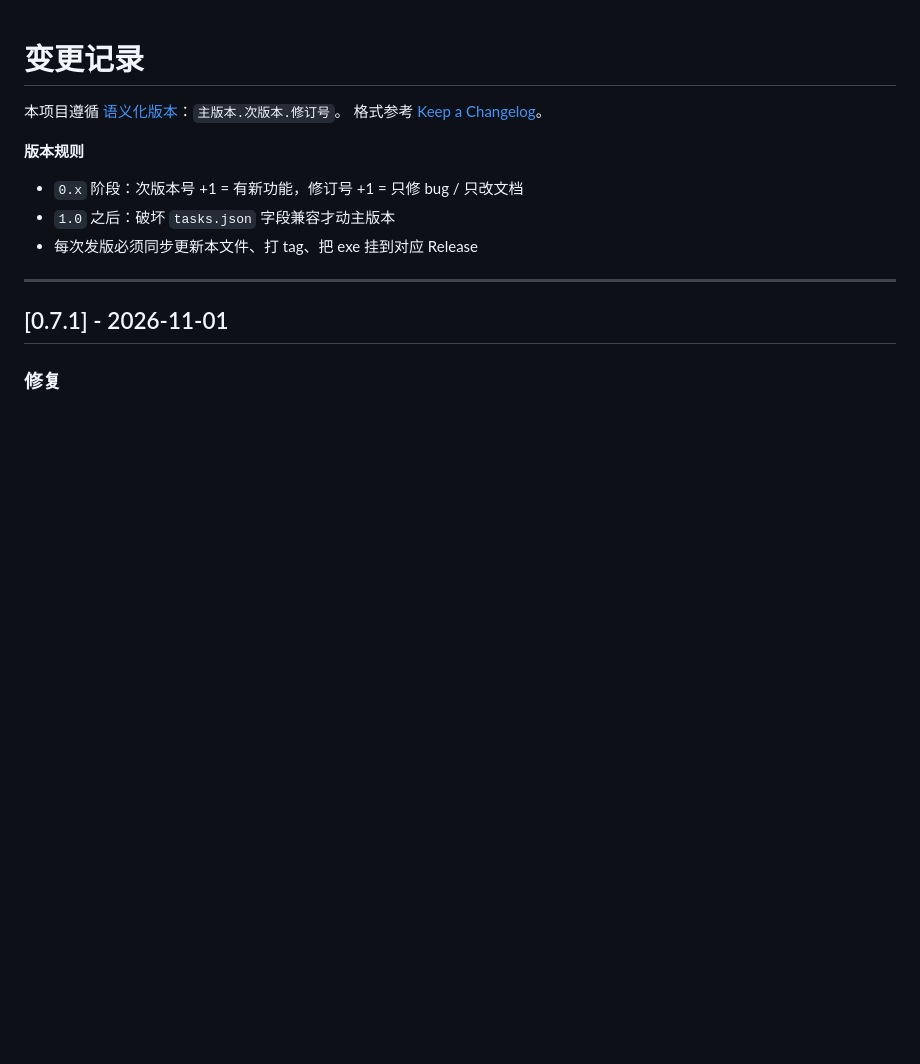
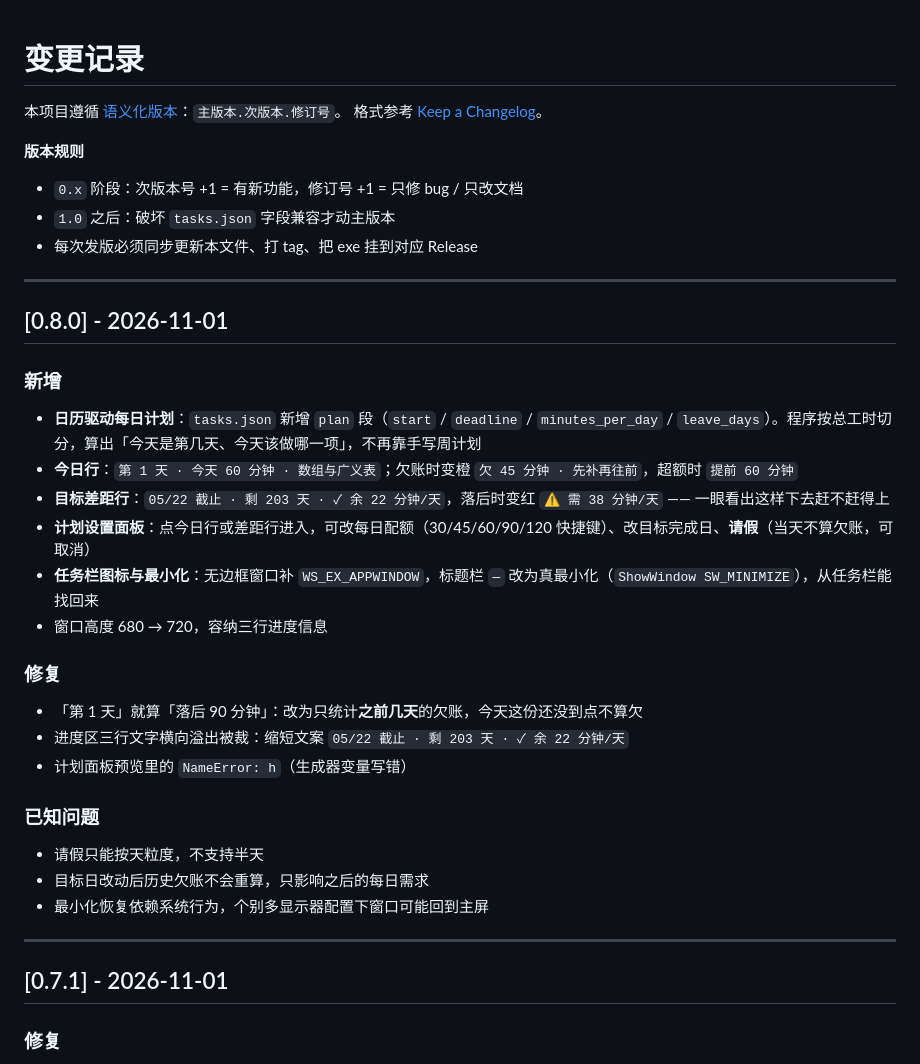
Before and after one commit to wenzi4055/DaFeiYu-Study-Assistant, a Markdown page: CHANGELOG.md, the part around the change. GitHub-like rendering; blank space fills up the shorter version.

```diff
--- a/CHANGELOG.md
+++ b/CHANGELOG.md
@@ -8,6 +8,31 @@
 - `0.x` 阶段：次版本号 +1 = 有新功能，修订号 +1 = 只修 bug / 只改文档
 - `1.0` 之后：破坏 `tasks.json` 字段兼容才动主版本
 - 每次发版必须同步更新本文件、打 tag、把 exe 挂到对应 Release
+
+---
+
+## [0.8.0] - 2026-11-01
+
+### 新增
+
+- **日历驱动每日计划**：`tasks.json` 新增 `plan` 段（`start` / `deadline` / `minutes_per_day` / `leave_days`）。程序按总工时切分，算出「今天是第几天、今天该做哪一项」，不再靠手写周计划
+- **今日行**：`第 1 天 · 今天 60 分钟 · 数组与广义表`；欠账时变橙 `欠 45 分钟 · 先补再往前`，超额时 `提前 60 分钟`
+- **目标差距行**：`05/22 截止 · 剩 203 天 · ✓ 余 22 分钟/天`，落后时变红 `⚠ 需 38 分钟/天` —— 一眼看出这样下去赶不赶得上
+- **计划设置面板**：点今日行或差距行进入，可改每日配额（30/45/60/90/120 快捷键）、改目标完成日、**请假**（当天不算欠账，可取消）
+- **任务栏图标与最小化**：无边框窗口补 `WS_EX_APPWINDOW`，标题栏 `—` 改为真最小化（`ShowWindow SW_MINIMIZE`），从任务栏能找回来
+- 窗口高度 680 → 720，容纳三行进度信息
+
+### 修复
+
+- 「第 1 天」就算「落后 90 分钟」：改为只统计**之前几天**的欠账，今天这份还没到点不算欠
+- 进度区三行文字横向溢出被裁：缩短文案 `05/22 截止 · 剩 203 天 · ✓ 余 22 分钟/天`
+- 计划面板预览里的 `NameError: h`（生成器变量写错）
+
+### 已知问题
+
+- 请假只能按天粒度，不支持半天
+- 目标日改动后历史欠账不会重算，只影响之后的每日需求
+- 最小化恢复依赖系统行为，个别多显示器配置下窗口可能回到主屏
 
 ---
 
```
Also changed, not shown: README.md (+23 -1 lines), docs/plan.png (added), docs/preview.png, 1 other file.
